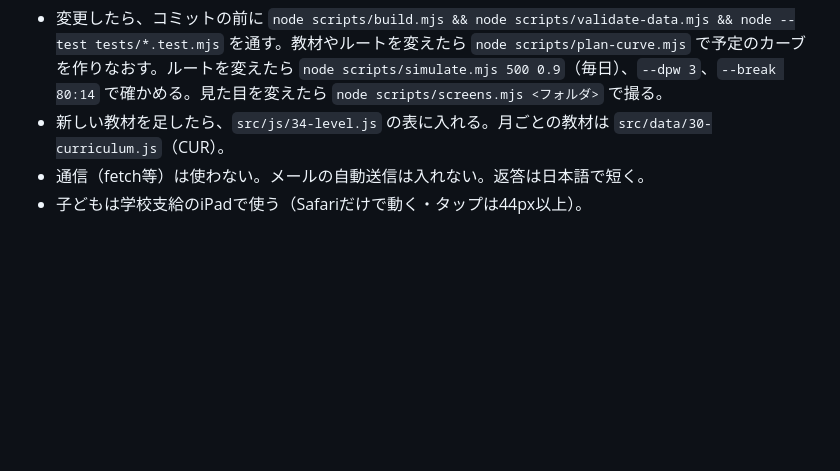
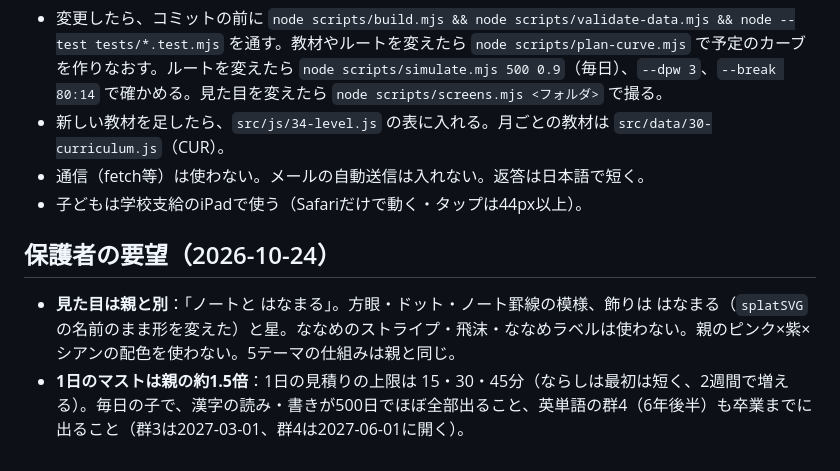
Before and after one commit to fumi6625/sakuraduka, a Markdown page: shogaku/CLAUDE.md, the part around the change. GitHub-like rendering; blank space fills up the shorter version.

Commit message:
まなびクエスト：1日のマストを約1.5倍に（漢字・英単語の出る範囲も広げる）
Co-Authored-By: Claude Opus 5.5 <noreply@anthropic.com>
Claude-Session: https://claude.ai/code/session_01R5XUv3re6JC9tetLBgwpcs

```diff
--- a/shogaku/CLAUDE.md
+++ b/shogaku/CLAUDE.md
@@ -26,3 +26,7 @@
 - 新しい教材を足したら、`src/js/34-level.js` の表に入れる。月ごとの教材は `src/data/30-curriculum.js`（CUR）。
 - 通信（fetch等）は使わない。メールの自動送信は入れない。返答は日本語で短く。
 - 子どもは学校支給のiPadで使う（Safariだけで動く・タップは44px以上）。
+
+## 保護者の要望（2026-10-24）
+- **見た目は親と別**：「ノートと はなまる」。方眼・ドット・ノート罫線の模様、飾りは はなまる（`splatSVG` の名前のまま形を変えた）と星。ななめのストライプ・飛沫・ななめラベルは使わない。親のピンク×紫×シアンの配色を使わない。5テーマの仕組みは親と同じ。
+- **1日のマストは親の約1.5倍**：1日の見積りの上限は 15・30・45分（ならしは最初は短く、2週間で増える）。毎日の子で、漢字の読み・書きが500日でほぼ全部出ること、英単語の群4（6年後半）も卒業までに出ること（群3は2027-03-01、群4は2027-06-01に開く）。
```
